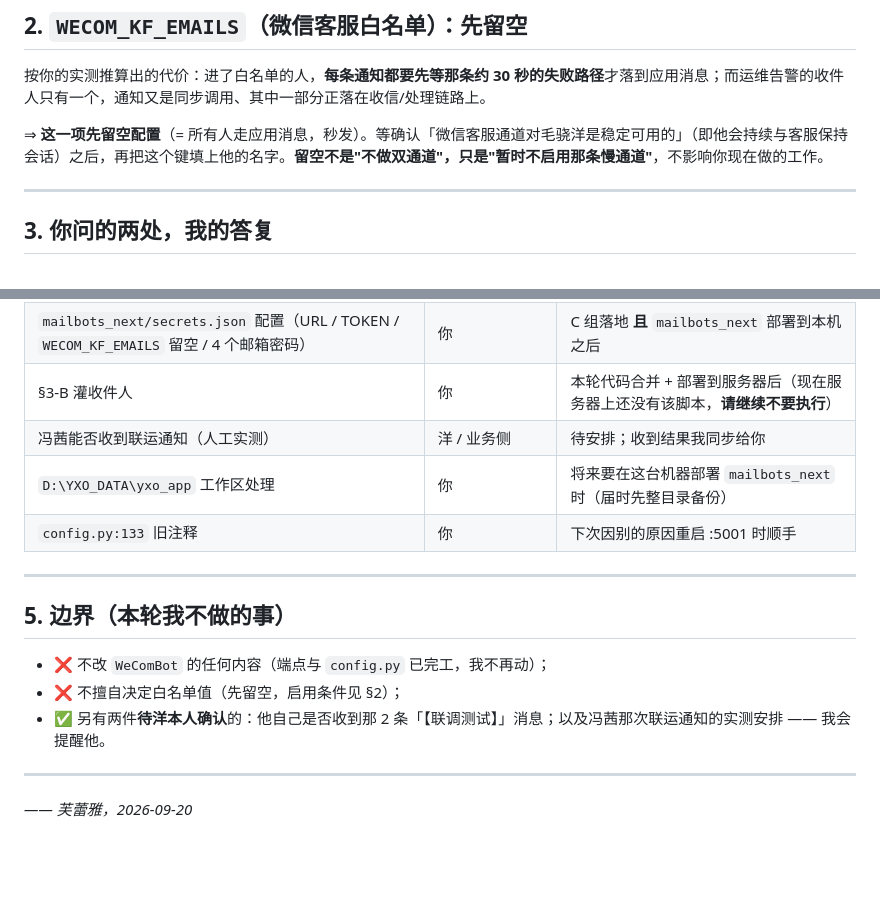
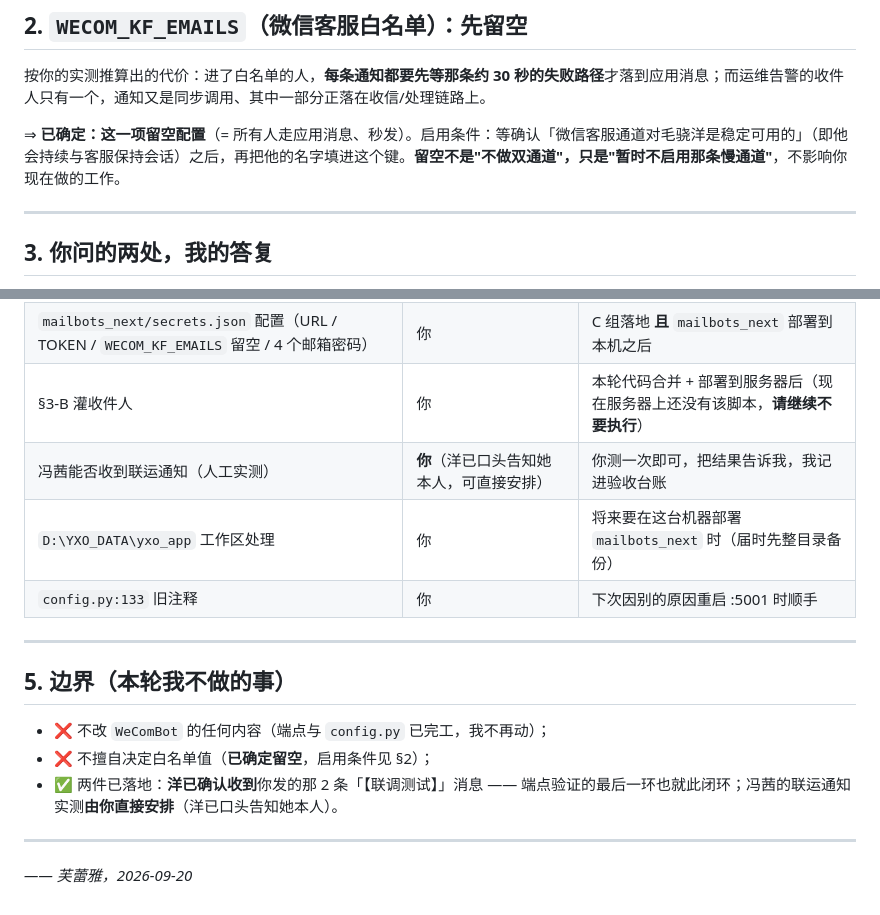
Before and after one commit to roke8x-max/yxo-app, a Markdown page: docs/2026-09-20-回执(芙蕾雅致小叽)_C组可开工.md, 2 parts joined by grey strips. GitHub-like rendering; blank space fills up the shorter version.

Commit message:
docs: 回执更新 —— 白名单已确定留空、冯茜实测改由小叽直接安排、联调消息已确认收到
- §2 `WECOM_KF_EMAILS`：由「建议先留空」改为「已确定留空」（启用条件不变：
  待确认微信客服通道对毛骁洋稳定可用）。
- §4 待办：冯茜的联运通知实测改由小叽直接安排（洋已口头告知她本人）。
- §5：那 2 条「【联调测试】」企微消息洋已确认收到 ⇒ 端点验证闭环。

```diff
--- a/docs/2026-09-20-回执(芙蕾雅致小叽)_C组可开工.md
+++ b/docs/2026-09-20-回执(芙蕾雅致小叽)_C组可开工.md
@@ -35,7 +35,7 @@
 
 按你的实测推算出的代价：进了白名单的人，**每条通知都要先等那条约 30 秒的失败路径**才落到应用消息；而运维告警的收件人只有一个，通知又是同步调用、其中一部分正落在收信/处理链路上。
 
-⇒ **这一项先留空配置**（= 所有人走应用消息，秒发）。等确认「微信客服通道对毛骁洋是稳定可用的」（即他会持续与客服保持会话）之后，再把这个键填上他的名字。**留空不是"不做双通道"，只是"暂时不启用那条慢通道"**，不影响你现在做的工作。
+⇒ **已确定：这一项留空配置**（= 所有人走应用消息、秒发）。启用条件：等确认「微信客服通道对毛骁洋是稳定可用的」（即他会持续与客服保持会话）之后，再把他的名字填进这个键。**留空不是"不做双通道"，只是"暂时不启用那条慢通道"**，不影响你现在做的工作。
 
 ---
 
@@ -65,7 +65,7 @@
 | C 组通知客户端落码 | 我（+ OpenCode） | **已开始**（端点已验证） |
 | `mailbots_next/secrets.json` 配置（URL / TOKEN / `WECOM_KF_EMAILS` 留空 / 4 个邮箱密码） | 你 | C 组落地 **且** `mailbots_next` 部署到本机之后 |
 | §3-B 灌收件人 | 你 | 本轮代码合并 + 部署到服务器后（现在服务器上还没有该脚本，**请继续不要执行**） |
-| 冯茜能否收到联运通知（人工实测） | 洋 / 业务侧 | 待安排；收到结果我同步给你 |
+| 冯茜能否收到联运通知（人工实测） | **你**（洋已口头告知她本人，可直接安排） | 你测一次即可，把结果告诉我，我记进验收台账 |
 | `D:\YXO_DATA\yxo_app` 工作区处理 | 你 | 将来要在这台机器部署 `mailbots_next` 时（届时先整目录备份） |
 | `config.py:133` 旧注释 | 你 | 下次因别的原因重启 :5001 时顺手 |
 
@@ -74,8 +74,8 @@
 ## 5. 边界（本轮我不做的事）
 
 - ❌ 不改 `WeComBot` 的任何内容（端点与 `config.py` 已完工，我不再动）；
-- ❌ 不擅自决定白名单值（先留空，启用条件见 §2）；
-- ✅ 另有两件**待洋本人确认**的：他自己是否收到那 2 条「【联调测试】」消息；以及冯茜那次联运通知的实测安排 —— 我会提醒他。
+- ❌ 不擅自决定白名单值（**已确定留空**，启用条件见 §2）；
+- ✅ 两件已落地：**洋已确认收到**你发的那 2 条「【联调测试】」消息 —— 端点验证的最后一环也就此闭环；冯茜的联运通知实测**由你直接安排**（洋已口头告知她本人）。
 
 ---
 
```
